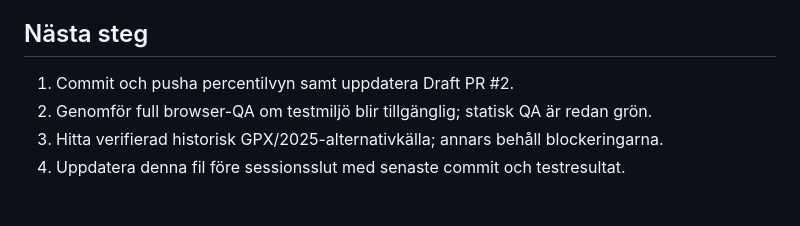
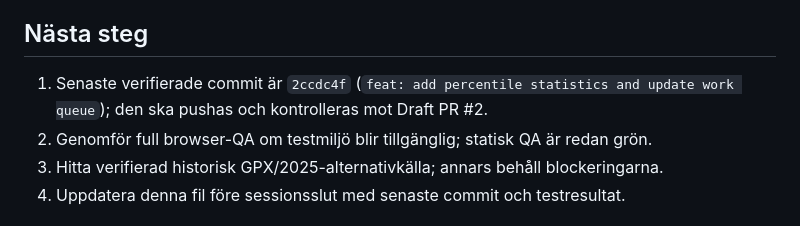
Before and after one commit to Stayinhealthyrunning/gax100-analys, a Markdown page: PROJECT_STATE.md, the part around the change. Drawn GitHub-style.

Commit message:
docs: record latest etapa two checkpoint

```diff
--- a/PROJECT_STATE.md
+++ b/PROJECT_STATE.md
@@ -27,7 +27,7 @@ ETAPP 1 är mergad till `main` via PR #1 (merge commit `8a11f78`). ETAPP 2 körs
 
 ## Nästa steg
 
-1. Commit och pusha percentilvyn samt uppdatera Draft PR #2.
+1. Senaste verifierade commit är `2ccdc4f` (`feat: add percentile statistics and update work queue`); den ska pushas och kontrolleras mot Draft PR #2.
 2. Genomför full browser-QA om testmiljö blir tillgänglig; statisk QA är redan grön.
 3. Hitta verifierad historisk GPX/2025-alternativkälla; annars behåll blockeringarna.
 4. Uppdatera denna fil före sessionsslut med senaste commit och testresultat.
```
